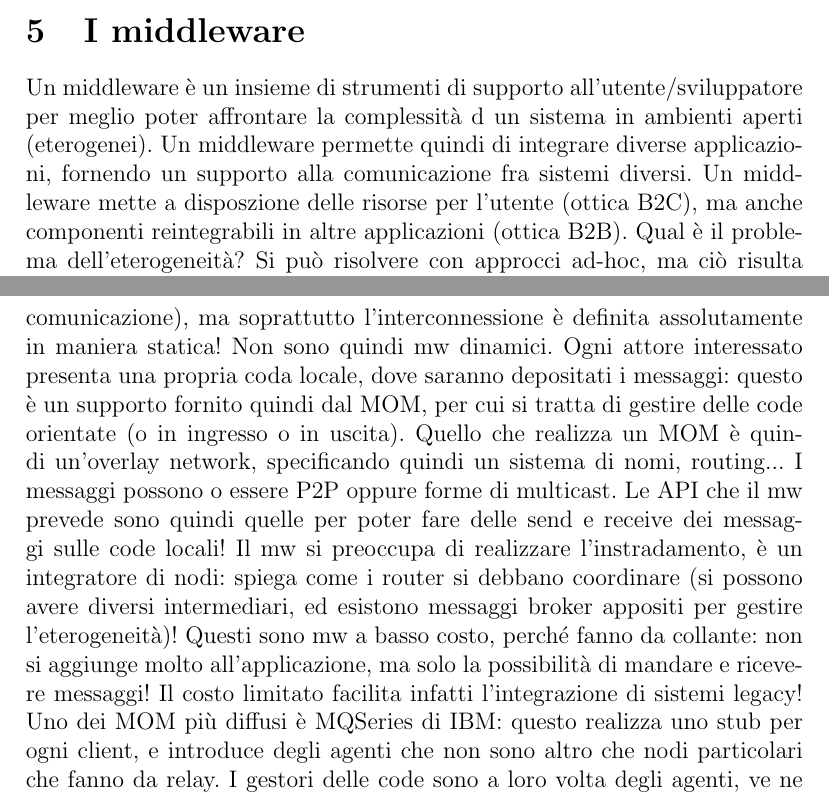
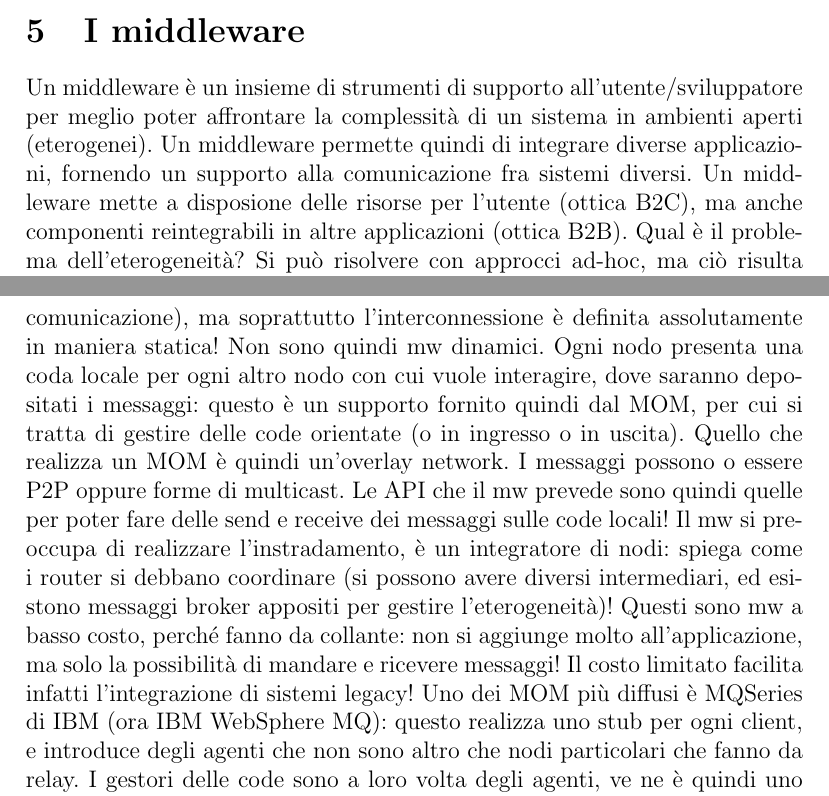
Before and after one commit to AppuntiStudenti/RetiDiCalcolatoriM-Appunti, a LaTeX document (RetiDiCalcolatoriM.tex, which reads Sections/Middleware.tex): two parts of pages 55 and 60 of 98, joined at a grey line, cut so that both start at the same text. Compiled offline with pdfLaTeX.

Commit message:
Revisione  Parte dei MW fino ai MOM

```diff
--- a/Sections/Middleware.tex
+++ b/Sections/Middleware.tex
@@ -1,8 +1,8 @@
 \section{I middleware}
 Un middleware è un insieme di strumenti di supporto all'utente/sviluppatore per meglio poter affrontare la complessità
-d un sistema in ambienti aperti (eterogenei). Un middleware permette quindi di integrare diverse applicazioni,
+di un sistema in ambienti aperti (eterogenei). Un middleware permette quindi di integrare diverse applicazioni,
 fornendo un supporto alla comunicazione fra sistemi diversi.
-Un middleware mette a disposzione delle risorse per l'utente (ottica B2C), ma anche componenti reintegrabili in altre
+Un middleware mette a disposione delle risorse per l'utente (ottica B2C), ma anche componenti reintegrabili in altre
 applicazioni (ottica B2B).
 Qual è il problema dell'eterogeneità? Si può risolvere con approcci ad-hoc, ma ciò risulta in sistemi non portabili.
 Quello che si vuole quindi realizzare è un supporto per cui un client e un server, di ambienti diversi, riescano
@@ -121,16 +121,16 @@ garantendo un forte disaccoppiamento fra le varie entità. Basandosi sui messagg
 Il problema è come fornire QoS ai messaggi? I messaggi devono essere permanenti (non è necessaria la presenza di
 entrambi gli attori per realizzare la comunicazione), ma soprattutto l'interconnessione è definita assolutamente in
 maniera statica! Non sono quindi mw dinamici.
-Ogni attore interessato presenta una propria coda locale, dove saranno depositati i messaggi: questo è un supporto
+Ogni nodo presenta una coda locale per ogni altro nodo con cui vuole interagire, dove saranno depositati i messaggi: questo è un supporto
 fornito quindi dal MOM, per cui si tratta di gestire delle code orientate (o in ingresso o in uscita). Quello che
-realizza un MOM è quindi un'overlay network, specificando quindi un sistema di nomi, routing...
+realizza un MOM è quindi un'overlay network.
 I messaggi possono o essere P2P oppure forme di multicast. Le API che il mw prevede sono quindi quelle per poter fare
 delle send e receive dei messaggi sulle code locali! Il mw si preoccupa di realizzare l'instradamento, è un
 integratore di nodi: spiega come i router si debbano coordinare (si possono avere diversi intermediari, ed esistono
 messaggi broker appositi per gestire l'eterogeneità)!
 Questi sono mw a basso costo, perché fanno da collante: non si aggiunge molto all'applicazione, ma solo la possibilità
 di mandare e ricevere messaggi! Il costo limitato facilita infatti l'integrazione di sistemi legacy!
-Uno dei MOM più diffusi è MQSeries di IBM: questo realizza uno stub per ogni client, e introduce degli agenti che non
+Uno dei MOM più diffusi è MQSeries di IBM (ora IBM WebSphere MQ): questo realizza uno stub per ogni client, e introduce degli agenti che non
 sono altro che nodi particolari che fanno da relay. I gestori delle code sono a loro volta degli agenti, ve ne è quindi
 uno per coda. Il problema è che gli agenti gestori dei canali (MCA) devono essere gestiti in fase di configurazione,
 quindi sono decisi in maniera statica!
```
Also changed, not shown: Sections/Middleware.tex (6 more changed lines).
